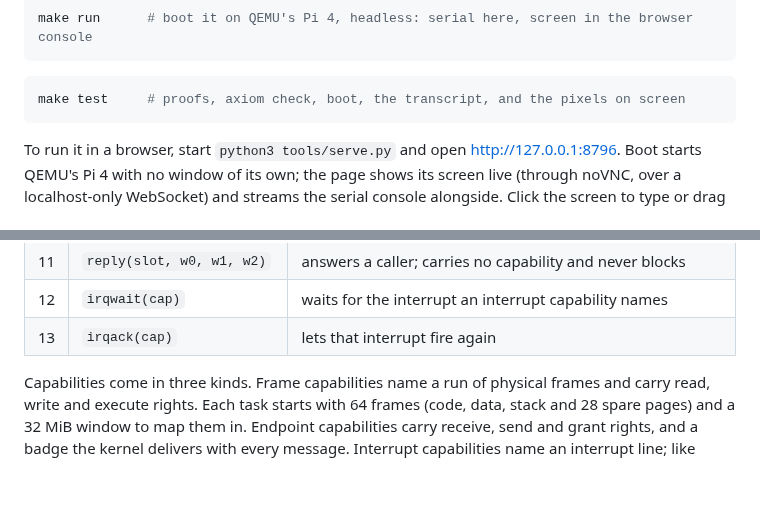
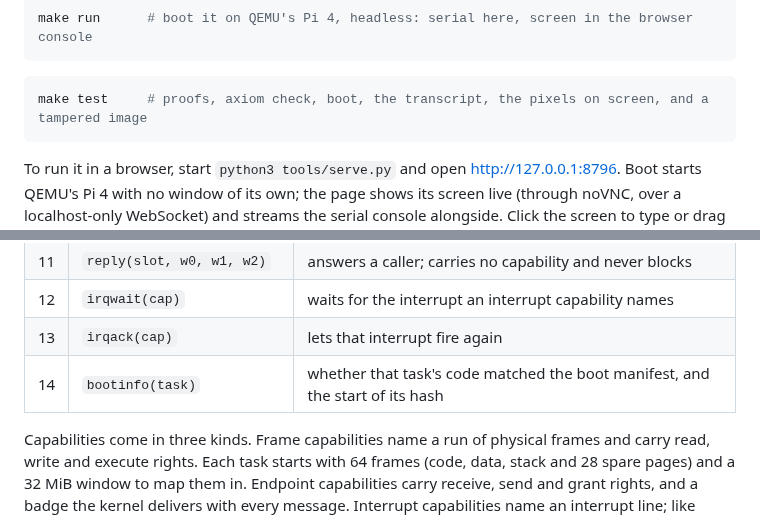
Before and after one commit to keithadler/leanos, a Markdown page: README.md, 2 parts joined by grey strips. Rendered like a GitHub page; blank space fills up the shorter version.

````diff
--- a/README.md
+++ b/README.md
@@ -102,7 +112,7 @@ make run      # boot it on QEMU's Pi 4, headless: serial here, screen in the bro
 ```
 
 ```bash
-make test     # proofs, axiom check, boot, the transcript, and the pixels on screen
+make test     # proofs, axiom check, boot, the transcript, the pixels on screen, and a tampered image
 ```
 
 To run it in a browser, start `python3 tools/serve.py` and open http://127.0.0.1:8796.
@@ -152,6 +162,7 @@ only `Init.Core`, so only six small standard-library modules are compiled in.
 | 11 | `reply(slot, w0, w1, w2)` | answers a caller; carries no capability and never blocks |
 | 12 | `irqwait(cap)` | waits for the interrupt an interrupt capability names |
 | 13 | `irqack(cap)` | lets that interrupt fire again |
+| 14 | `bootinfo(task)` | whether that task's code matched the boot manifest, and the start of its hash |
 
 Capabilities come in three kinds. Frame capabilities name a run of physical frames and carry read, write and execute rights.
 Each task starts with 64 frames (code, data, stack and 28 spare pages) and a 32 MiB
````
Also changed, not shown: other parts of README.md (+12 -2 lines), ROADMAP.md (+10 -6 lines), TRUST.md (+13 -0 lines), docs/logo.png, 15 other files.
